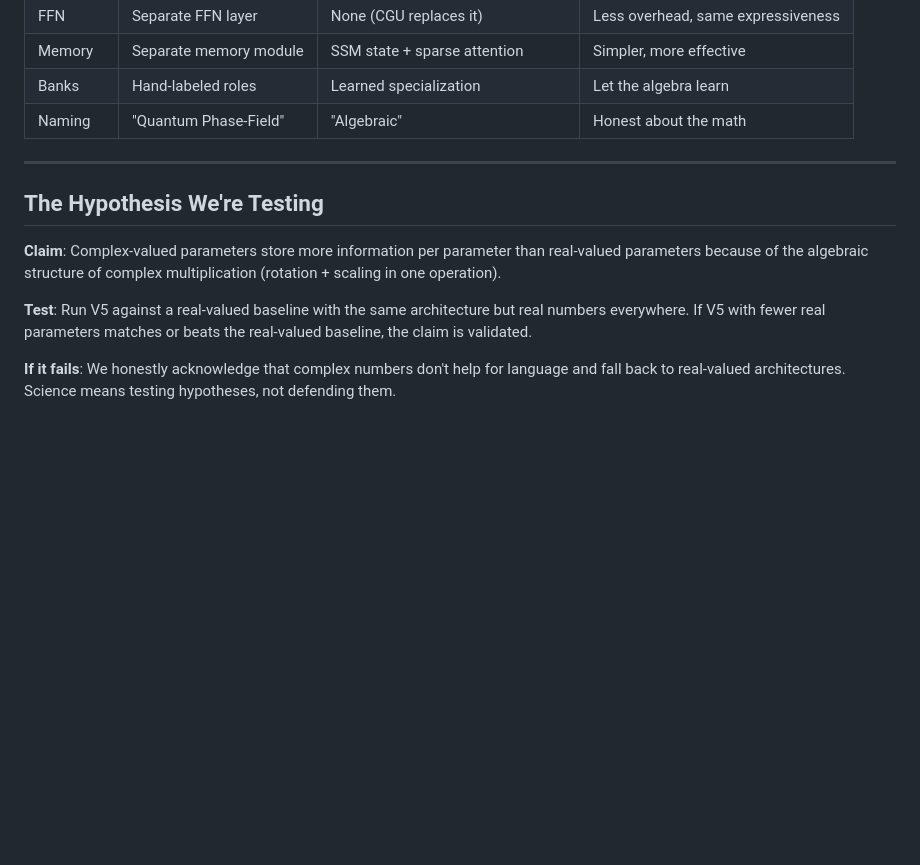
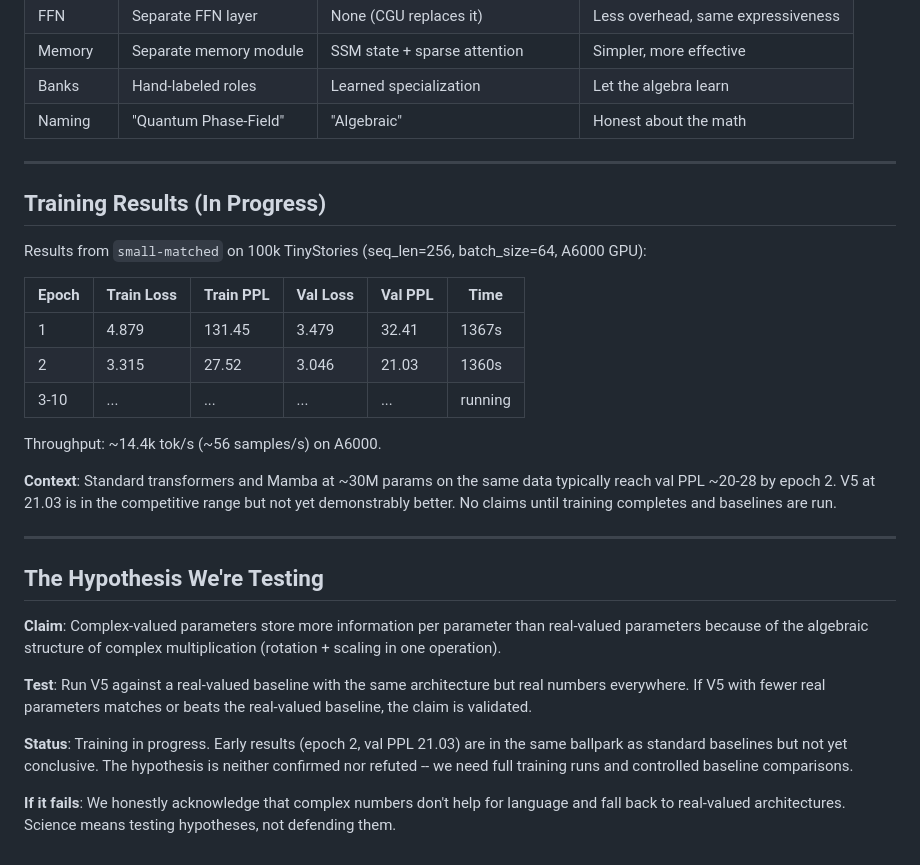
Before and after one commit to gowrav-vishwakarma/qllm2, a Markdown page: v5/README.md, the part around one of its changes. GitHub-like rendering; blank space fills up the shorter version.

```diff
--- a/v5/README.md
+++ b/v5/README.md
@@ -299,10 +303,28 @@ v5/
 
 ---
 
+## Training Results (In Progress)
+
+Results from `small-matched` on 100k TinyStories (seq_len=256, batch_size=64, A6000 GPU):
+
+| Epoch | Train Loss | Train PPL | Val Loss | Val PPL | Time |
+|-------|-----------|-----------|----------|---------|------|
+| 1 | 4.879 | 131.45 | 3.479 | 32.41 | 1367s |
+| 2 | 3.315 | 27.52 | 3.046 | 21.03 | 1360s |
+| 3-10 | ... | ... | ... | ... | running |
+
+Throughput: ~14.4k tok/s (~56 samples/s) on A6000.
+
+**Context**: Standard transformers and Mamba at ~30M params on the same data typically reach val PPL ~20-28 by epoch 2. V5 at 21.03 is in the competitive range but not yet demonstrably better. No claims until training completes and baselines are run.
+
+---
+
 ## The Hypothesis We're Testing
 
 **Claim**: Complex-valued parameters store more information per parameter than real-valued parameters because of the algebraic structure of complex multiplication (rotation + scaling in one operation).
 
 **Test**: Run V5 against a real-valued baseline with the same architecture but real numbers everywhere. If V5 with fewer real parameters matches or beats the real-valued baseline, the claim is validated.
 
+**Status**: Training in progress. Early results (epoch 2, val PPL 21.03) are in the same ballpark as standard baselines but not yet conclusive. The hypothesis is neither confirmed nor refuted -- we need full training runs and controlled baseline comparisons.
+
 **If it fails**: We honestly acknowledge that complex numbers don't help for language and fall back to real-valued architectures. Science means testing hypotheses, not defending them.
```
Also changed, not shown: other parts of v5/README.md (+16 -12 lines).
